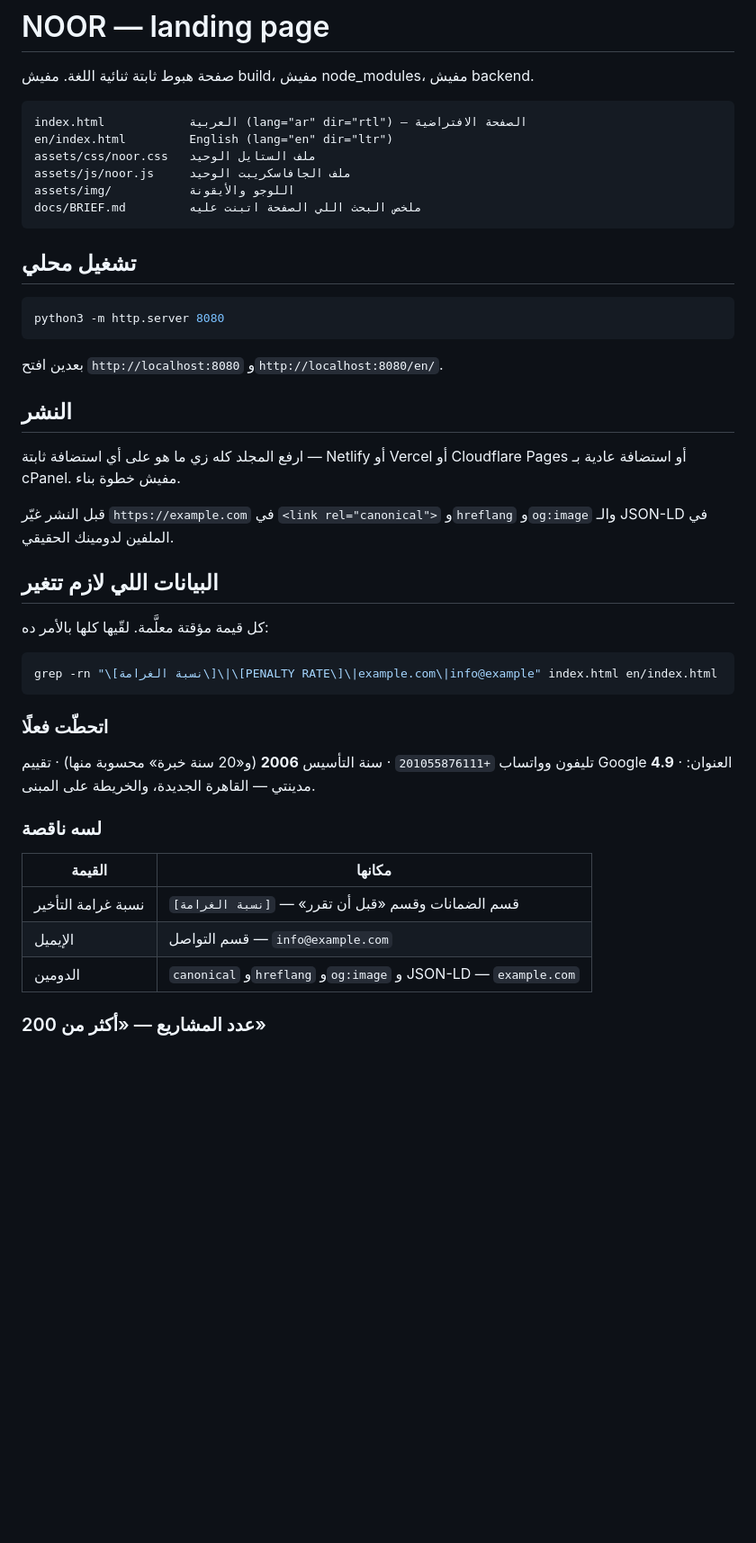
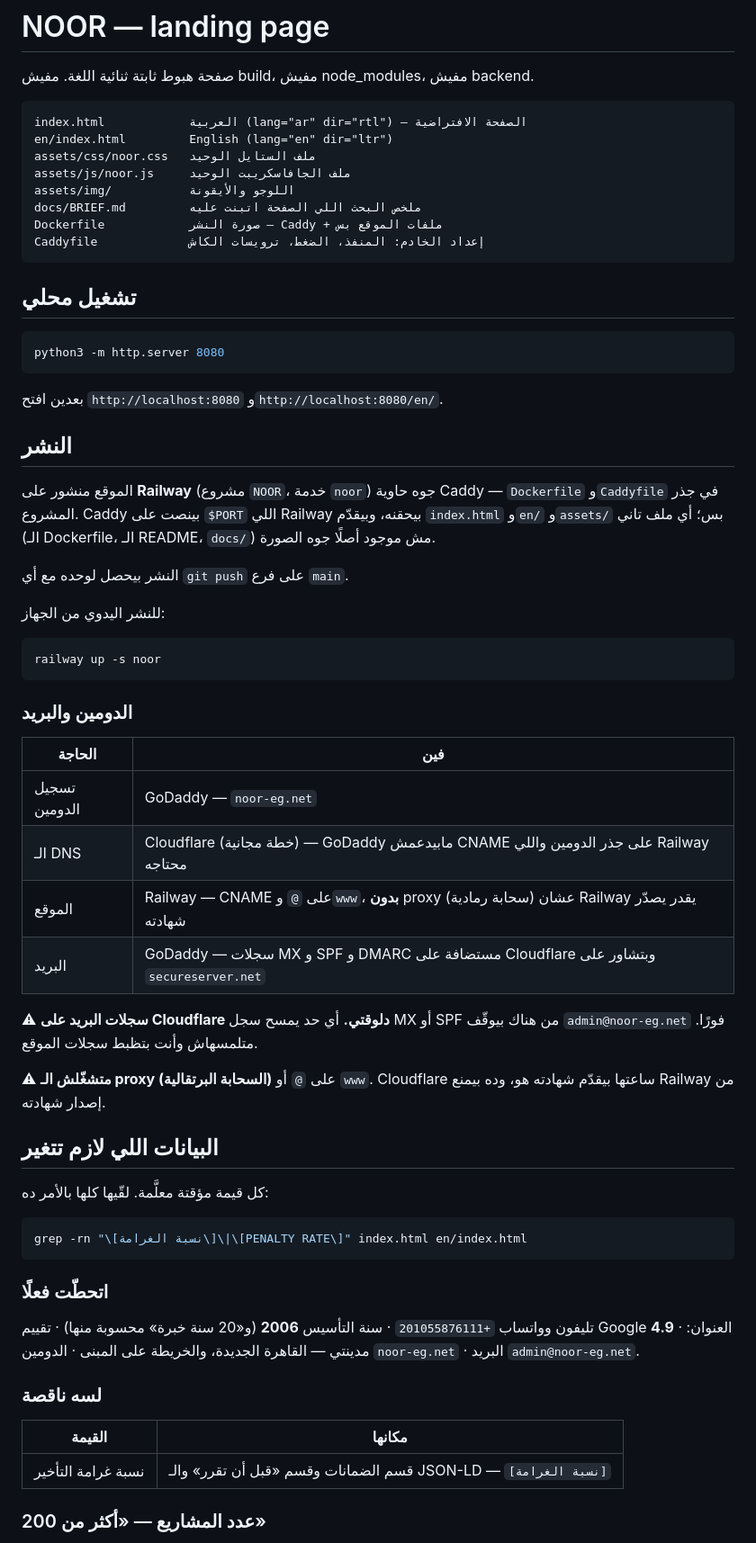
Before and after one commit to Elba4a/noor-eg, a Markdown page: README.md, the part around the change. Shown at 90% size. Drawn GitHub-style; blank space fills up the shorter version.

Commit message:
docs: document Railway deploy, Cloudflare DNS and GoDaddy mail records
Co-Authored-By: Claude Opus 5 <noreply@anthropic.com>

````diff
--- a/README.md
+++ b/README.md
@@ -9,6 +9,8 @@ assets/css/noor.css   ملف الستايل الوحيد
 assets/js/noor.js     ملف الجافاسكريبت الوحيد
 assets/img/           اللوجو والأيقونة
 docs/BRIEF.md         ملخص البحث اللي الصفحة اتبنت عليه
+Dockerfile            صورة النشر — Caddy + ملفات الموقع بس
+Caddyfile             إعداد الخادم: المنفذ، الضغط، ترويسات الكاش
 ```
 
 ## تشغيل محلي
@@ -21,27 +23,49 @@ python3 -m http.server 8080
 
 ## النشر
 
-ارفع المجلد كله زي ما هو على أي استضافة ثابتة — Netlify أو Vercel أو Cloudflare Pages أو استضافة عادية بـ cPanel. مفيش خطوة بناء.
+الموقع منشور على **Railway** (مشروع `NOOR`، خدمة `noor`) جوه حاوية Caddy —
+`Dockerfile` و`Caddyfile` في جذر المشروع. Caddy بينصت على `$PORT` اللي Railway
+بيحقنه، وبيقدّم `index.html` و`en/` و`assets/` بس؛ أي ملف تاني (الـ Dockerfile،
+الـ README، `docs/`) مش موجود أصلًا جوه الصورة.
 
-قبل النشر غيّر `https://example.com` في `<link rel="canonical">` و`hreflang` و`og:image` والـ JSON-LD في الملفين لدومينك الحقيقي.
+النشر بيحصل لوحده مع أي `git push` على فرع `main`.
+
+للنشر اليدوي من الجهاز:
+
+```bash
+railway up -s noor
+```
+
+### الدومين والبريد
+
+| الحاجة | فين |
+|---|---|
+| تسجيل الدومين | GoDaddy — `noor-eg.net` |
+| الـ DNS | Cloudflare (خطة مجانية) — GoDaddy مابيدعمش CNAME على جذر الدومين واللي Railway محتاجه |
+| الموقع | Railway — CNAME على `@` و`www`، **بدون** proxy (سحابة رمادية) عشان Railway يقدر يصدّر شهادته |
+| البريد | GoDaddy — سجلات MX و SPF و DMARC مستضافة على Cloudflare وبتشاور على `secureserver.net` |
+
+⚠ **سجلات البريد على Cloudflare دلوقتي.** أي حد يمسح سجل MX أو SPF من هناك
+بيوقّف `admin@noor-eg.net` فورًا. متلمسهاش وأنت بتظبط سجلات الموقع.
+
+⚠ **متشغّلش الـ proxy (السحابة البرتقالية)** على `@` أو `www`. Cloudflare ساعتها
+بيقدّم شهادته هو، وده بيمنع Railway من إصدار شهادته.
 
 ## البيانات اللي لازم تتغير
 
 كل قيمة مؤقتة معلَّمة. لقّيها كلها بالأمر ده:
 
 ```bash
-grep -rn "\[نسبة الغرامة\]\|\[PENALTY RATE\]\|example.com\|info@example" index.html en/index.html
+grep -rn "\[نسبة الغرامة\]\|\[PENALTY RATE\]" index.html en/index.html
 ```
 
 ### اتحطّت فعلًا
-تليفون وواتساب `+201055876111` · سنة التأسيس **2006** (و«20 سنة خبرة» محسوبة منها) · تقييم Google **4.9** · العنوان: مدينتي — القاهرة الجديدة، والخريطة على المبنى.
+تليفون وواتساب `+201055876111` · سنة التأسيس **2006** (و«20 سنة خبرة» محسوبة منها) · تقييم Google **4.9** · العنوان: مدينتي — القاهرة الجديدة، والخريطة على المبنى · الدومين `noor-eg.net` · البريد `admin@noor-eg.net`.
 
 ### لسه ناقصة
 | القيمة | مكانها |
 |---|---|
-| نسبة غرامة التأخير | قسم الضمانات وقسم «قبل أن تقرر» — `[نسبة الغرامة]` |
-| الإيميل | قسم التواصل — `info@example.com` |
-| الدومين | `canonical` و`hreflang` و`og:image` و JSON-LD — `example.com` |
+| نسبة غرامة التأخير | قسم الضمانات وقسم «قبل أن تقرر» والـ JSON-LD — `[نسبة الغرامة]` |
 
 ### عدد المشاريع — «أكثر من 200»
 الرقم ده **تقدير محافظ**، مش رقم حقيقي: 20 سنة × مشروع واحد في الشهر ≈ 240، فقرّبناه لتحت لـ200. أي شركة تشطيبات شغالة من 2006 بتعدّي الرقم ده بسهولة، فهو رقم تقدر تدافع عنه.
````
